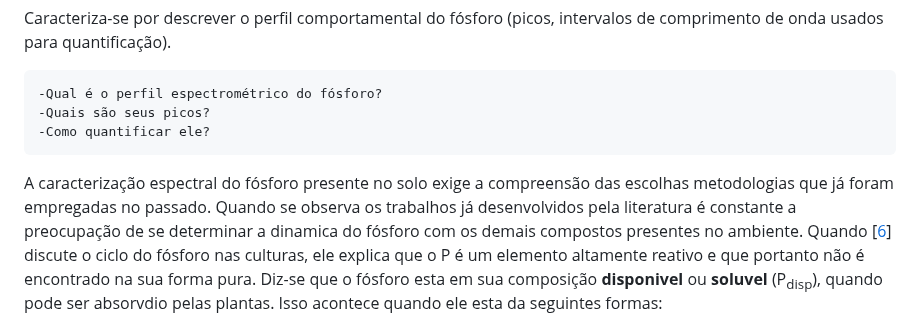
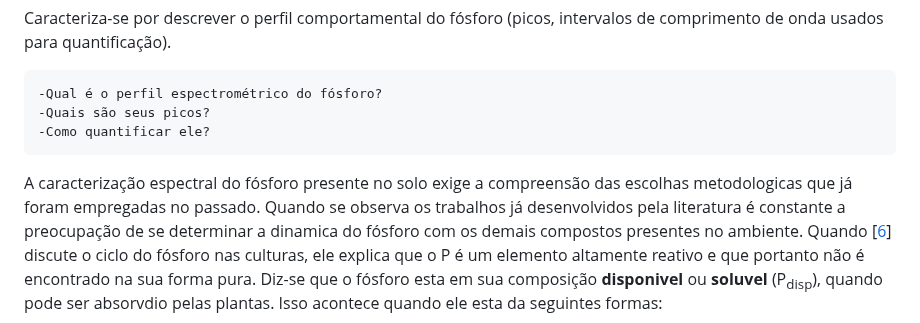
Before and after one commit to JaoIndio/TopicosDissertacao, a Markdown page: README.md, the part around the change. Drawn GitHub-style.

Commit message:
script_test

```diff
--- a/README.md
+++ b/README.md
@@ -50,7 +50,7 @@
     -Quais são seus picos?
     -Como quantificar ele?
 
-  A caracterização espectral do fósforo presente no solo exige a compreensão das escolhas metodologias que já foram empregadas
+  A caracterização espectral do fósforo presente no solo exige a compreensão das escolhas metodologicas que já foram empregadas
   no passado. Quando se observa os trabalhos já desenvolvidos pela literatura é constante a preocupação de se determinar a
   dinamica do fósforo com os demais compostos presentes no ambiente. Quando [[6]] discute o ciclo do fósforo nas culturas, ele
   explica que o P é um elemento altamente reativo e que portanto não é encontrado na sua forma pura.
```
